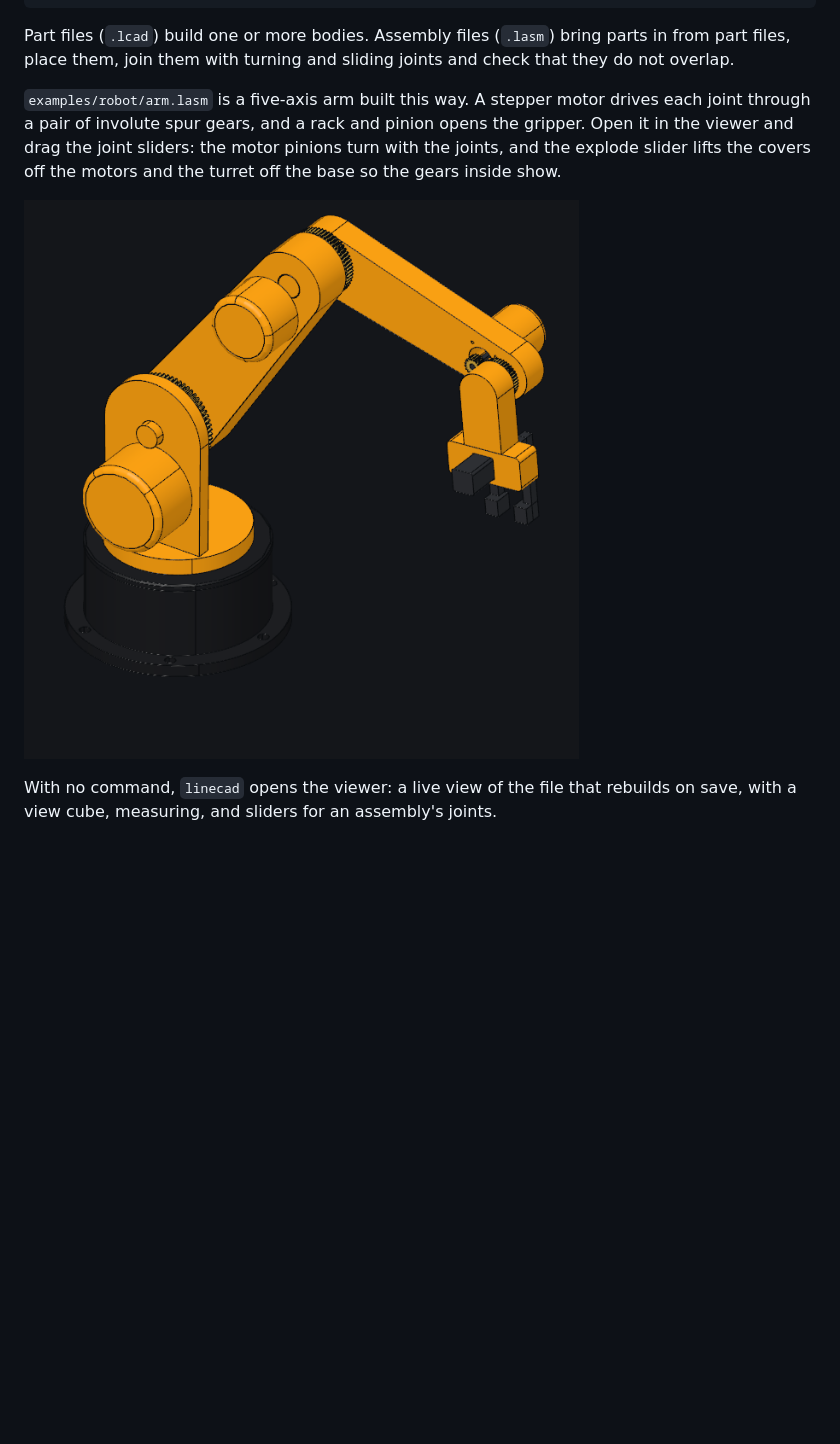
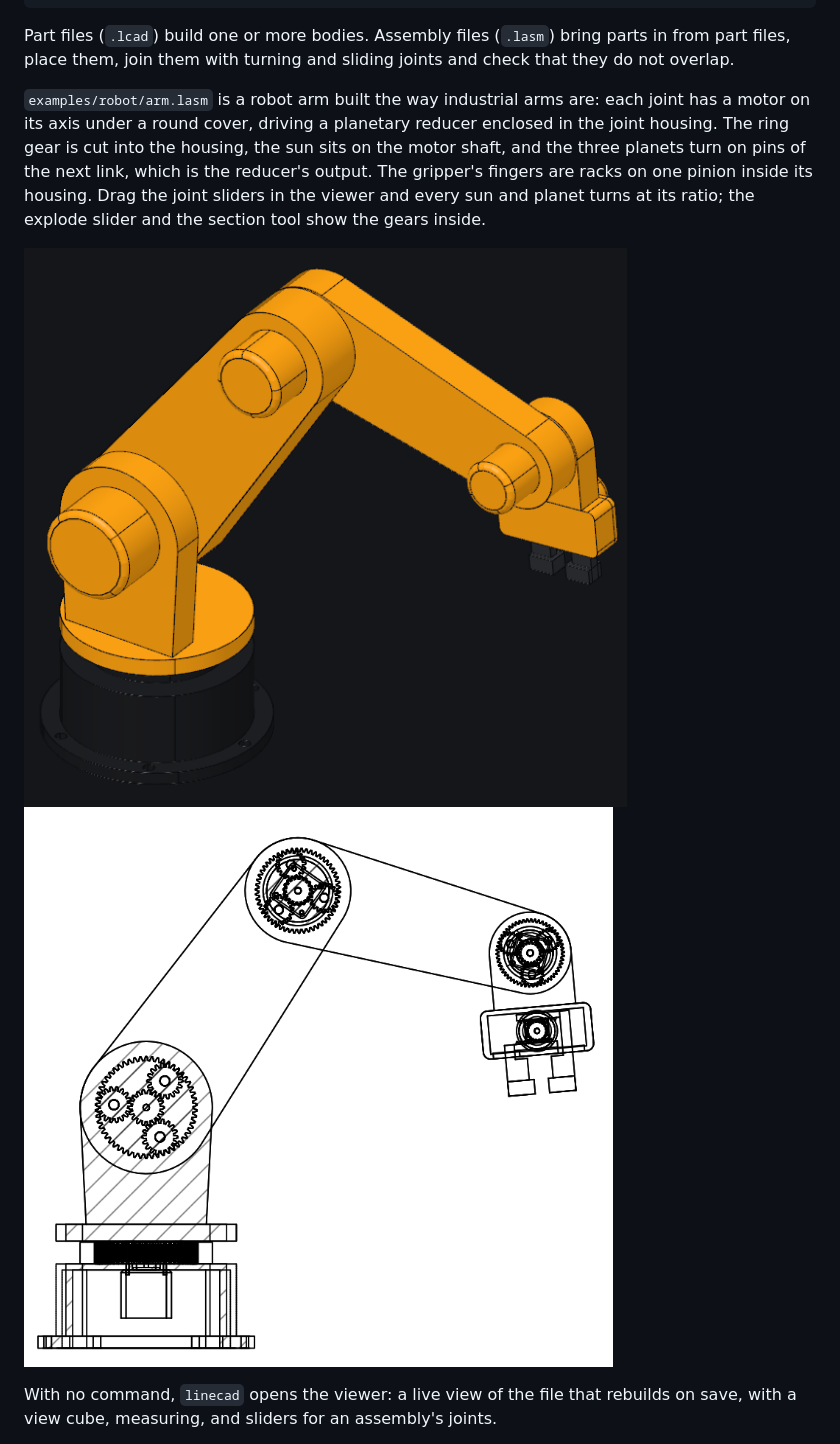
Before and after one commit to v0l/gcad, a Markdown page: README.md, the part around the change. Drawn GitHub-style; pictures changed too: docs/robot-arm-section.png (added), docs/robot-arm.png; blank space fills up the shorter version.

Commit message:
Robot arm with enclosed planetary drives

```diff
--- a/README.md
+++ b/README.md
@@ -27,13 +27,16 @@ Part files (`.lcad`) build one or more bodies. Assembly files (`.lasm`) bring pa
 from part files, place them, join them with turning and sliding joints and check
 that they do not overlap.
 
-`examples/robot/arm.lasm` is a five-axis arm built this way. A stepper motor drives
-each joint through a pair of involute spur gears, and a rack and pinion opens the
-gripper. Open it in the viewer and drag the joint sliders: the motor pinions turn with
-the joints, and the explode slider lifts the covers off the motors and the turret off
-the base so the gears inside show.
+`examples/robot/arm.lasm` is a robot arm built the way industrial arms are: each
+joint has a motor on its axis under a round cover, driving a planetary reducer
+enclosed in the joint housing. The ring gear is cut into the housing, the sun sits on
+the motor shaft, and the three planets turn on pins of the next link, which is the
+reducer's output. The gripper's fingers are racks on one pinion inside its housing.
+Drag the joint sliders in the viewer and every sun and planet turns at its ratio; the
+explode slider and the section tool show the gears inside.
 
 ![The robot arm example in the viewer](docs/robot-arm.png)
+![A section through the shoulder reducer](docs/robot-arm-section.png)
 
 With no command, `linecad` opens the viewer: a live view of the file that rebuilds on
 save, with a view cube, measuring, and sliders for an assembly's joints.
```
Also changed, not shown: docs/format.md (+6 -4 lines), 10 other files.
